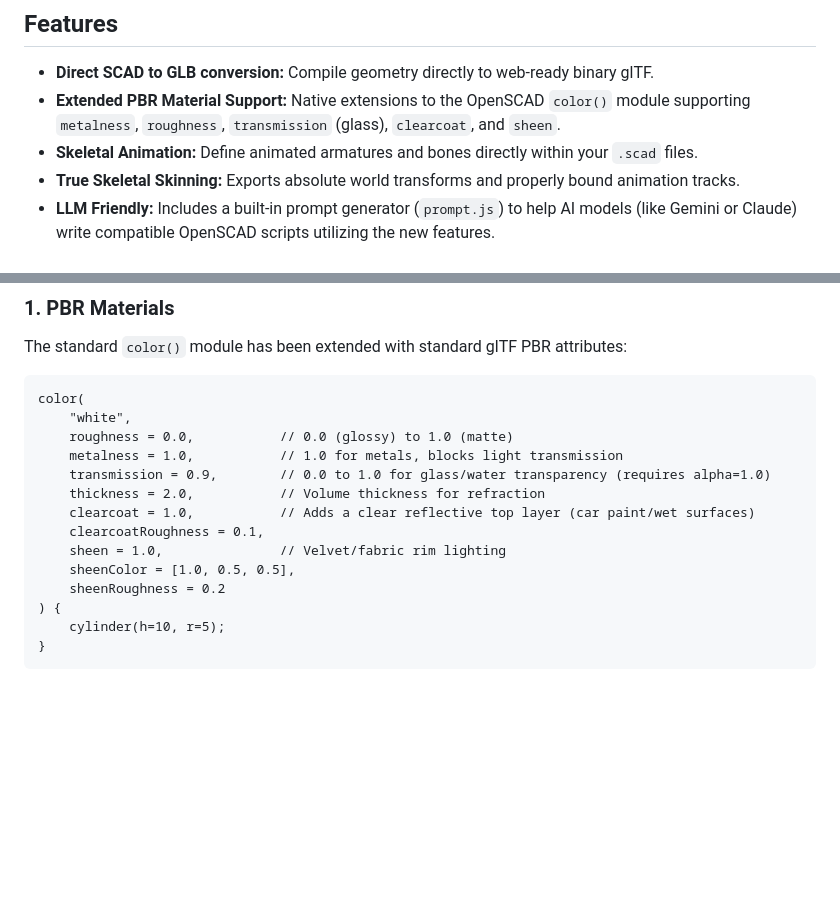
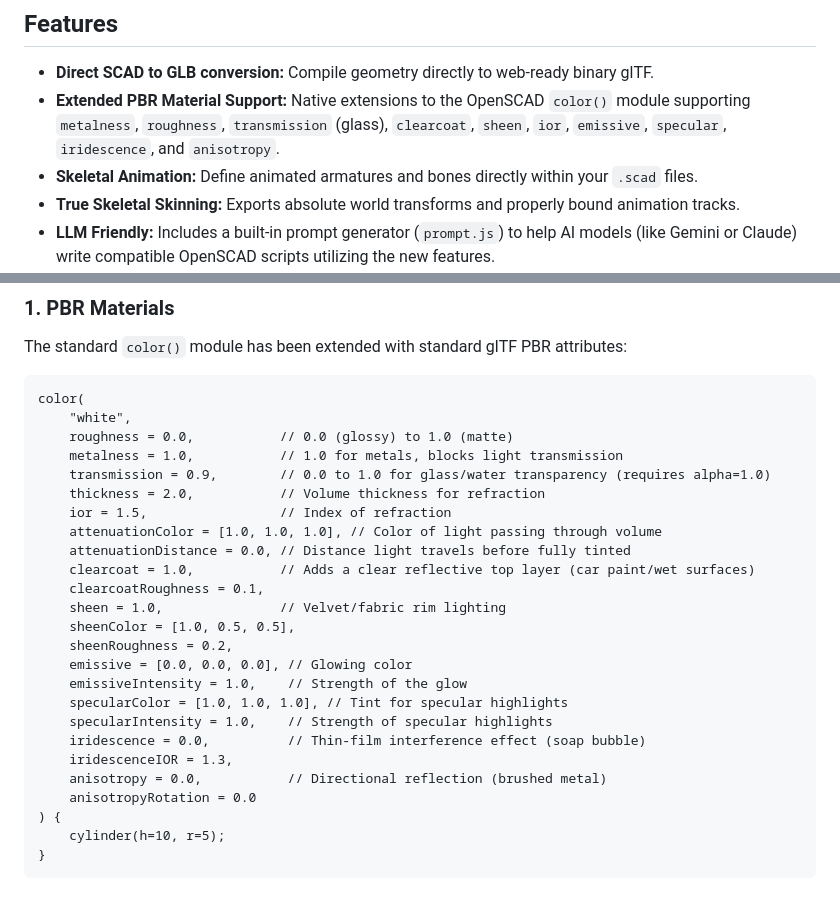
Before and after one commit to iliagrigorevdev/openscad-gltf-wasm, a Markdown page: README.md, 2 parts joined by grey strips. Rendered like a GitHub page; blank space fills up the shorter version.

Commit message:
Update README for advanced PBR material parameters

```diff
--- a/README.md
+++ b/README.md
@@ -11,7 +11,7 @@ This WASM module was generated from the `gltf` branch of the forked [openscad](h
 ## Features
 
 - **Direct SCAD to GLB conversion:** Compile geometry directly to web-ready binary glTF.
-- **Extended PBR Material Support:** Native extensions to the OpenSCAD `color()` module supporting `metalness`, `roughness`, `transmission` (glass), `clearcoat`, and `sheen`.
+- **Extended PBR Material Support:** Native extensions to the OpenSCAD `color()` module supporting `metalness`, `roughness`, `transmission` (glass), `clearcoat`, `sheen`, `ior`, `emissive`, `specular`, `iridescence`, and `anisotropy`.
 - **Skeletal Animation:** Define animated armatures and bones directly within your `.scad` files.
 - **True Skeletal Skinning:** Exports absolute world transforms and properly bound animation tracks.
 - **LLM Friendly:** Includes a built-in prompt generator (`prompt.js`) to help AI models (like Gemini or Claude) write compatible OpenSCAD scripts utilizing the new features.
@@ -83,11 +83,22 @@ color(
     metalness = 1.0,           // 1.0 for metals, blocks light transmission
     transmission = 0.9,        // 0.0 to 1.0 for glass/water transparency (requires alpha=1.0)
     thickness = 2.0,           // Volume thickness for refraction
+    ior = 1.5,                 // Index of refraction
+    attenuationColor = [1.0, 1.0, 1.0], // Color of light passing through volume
+    attenuationDistance = 0.0, // Distance light travels before fully tinted
     clearcoat = 1.0,           // Adds a clear reflective top layer (car paint/wet surfaces)
     clearcoatRoughness = 0.1,
     sheen = 1.0,               // Velvet/fabric rim lighting
     sheenColor = [1.0, 0.5, 0.5],
-    sheenRoughness = 0.2
+    sheenRoughness = 0.2,
+    emissive = [0.0, 0.0, 0.0], // Glowing color
+    emissiveIntensity = 1.0,    // Strength of the glow
+    specularColor = [1.0, 1.0, 1.0], // Tint for specular highlights
+    specularIntensity = 1.0,    // Strength of specular highlights
+    iridescence = 0.0,          // Thin-film interference effect (soap bubble)
+    iridescenceIOR = 1.3,
+    anisotropy = 0.0,           // Directional reflection (brushed metal)
+    anisotropyRotation = 0.0
 ) {
     cylinder(h=10, r=5);
 }
```
